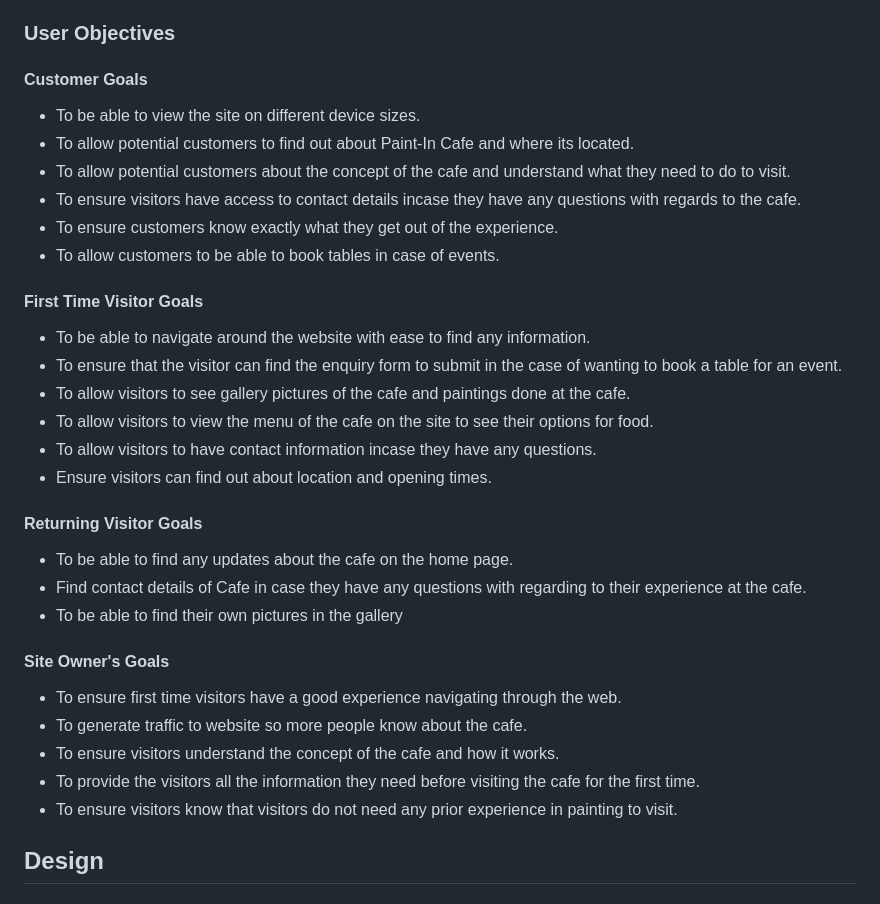
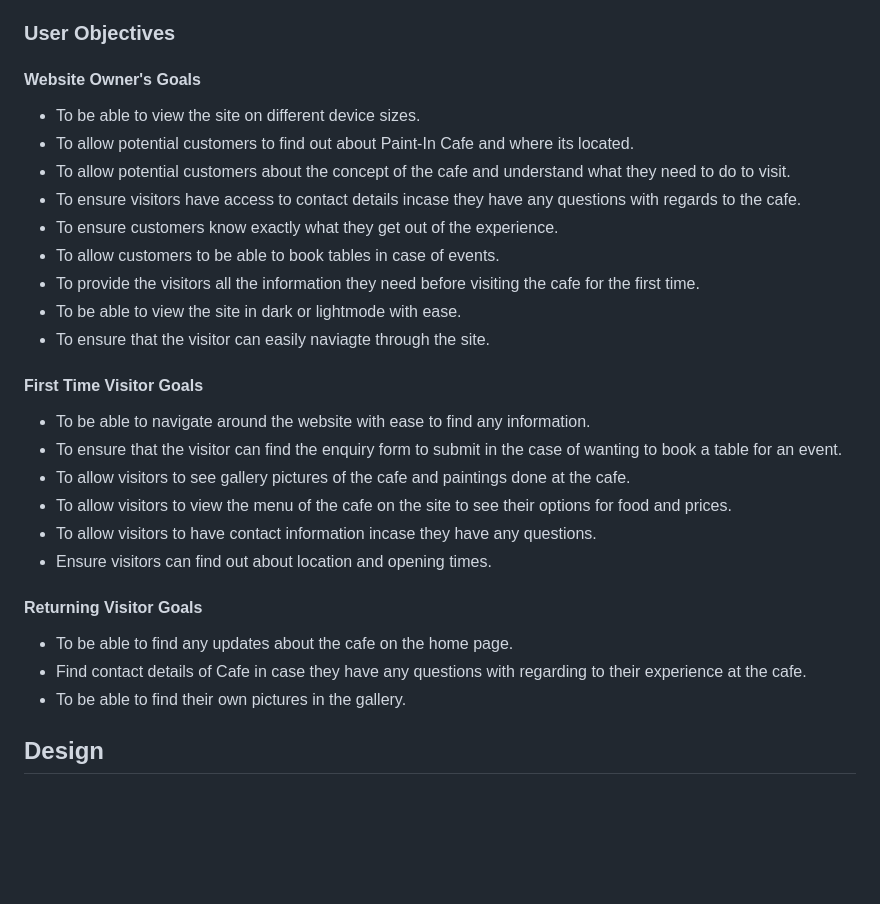
Before and after one commit to SooryaGeorge7/Paint-In-Cafe, a Markdown page: README.md, the part around the change printed below. GitHub-like rendering; blank space fills up the shorter version.

```diff
--- a/README.md
+++ b/README.md
@@ -55,31 +55,29 @@ Paint-In Cafe is a Cafe based in Dublin, Ireland. Visitors of the cafe are provi
 * How to book for an event?- event enquiry
 * Any updates on the cafe?
 ### User Objectives
-#### Customer Goals
+#### Website Owner's Goals
 * To be able to view the site on different device sizes.
 * To allow potential customers to find out about Paint-In Cafe and where its located.
 * To allow potential customers about the concept of the cafe and understand what they need to do to visit.
 * To ensure visitors have access to contact details incase they have any questions with regards to the cafe.
 * To ensure customers know exactly what they get out of the experience.
 * To allow customers to be able to book tables in case of events.
+* To provide the visitors all the information they need before visiting the cafe for the first time.
+* To be able to view the site in dark or lightmode with ease.
+* To ensure that the visitor can easily naviagte through the site.
 
 #### First Time Visitor Goals
 * To be able to navigate around the website with ease to find any information.
 * To ensure that the visitor can find the enquiry form to submit in the case of wanting to book a table for an event.
 * To allow visitors to see gallery pictures of the cafe and paintings done at the cafe.
-* To allow visitors to view the menu of the cafe on the site to see their options for food.
+* To allow visitors to view the menu of the cafe on the site to see their options for food and prices.
 * To allow visitors to have contact information incase they have any questions.
 * Ensure visitors can find out about location and opening times.
+
 #### Returning Visitor Goals
 * To be able to find any updates about the cafe on the home page.
 * Find contact details of Cafe in case they have any questions with regarding to their experience at the cafe.
-* To be able to find their own pictures in the gallery
-#### Site Owner's Goals
-* To ensure first time visitors have a good experience navigating through the web.
-* To generate traffic to website so more people know about the cafe.
-* To ensure visitors understand the concept of the cafe and how it works.
-* To provide the visitors all the information they need before visiting the cafe for the first time.
-* To ensure visitors know that visitors do not need any prior experience in painting to visit.
+* To be able to find their own pictures in the gallery.
 
 ## Design
 ### Color Scheme
```
Also changed, not shown: other parts of README.md (+26 -1 lines).
